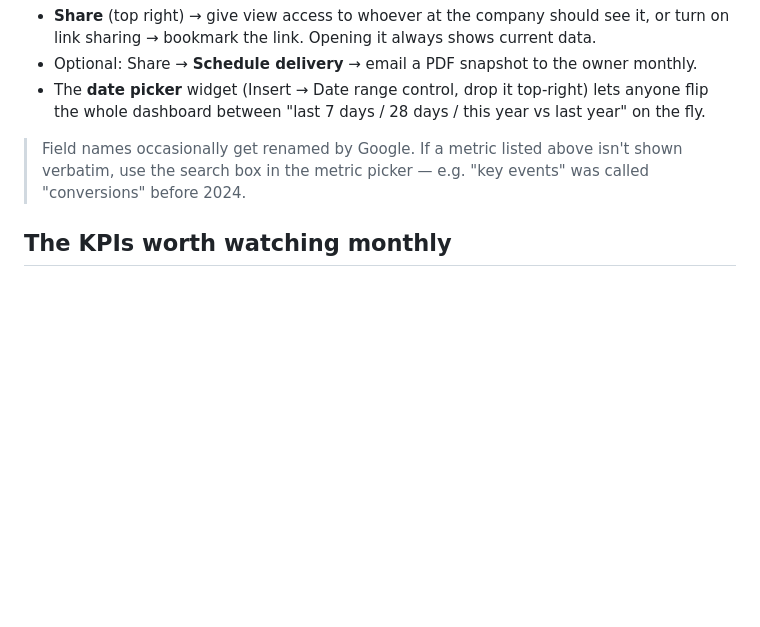
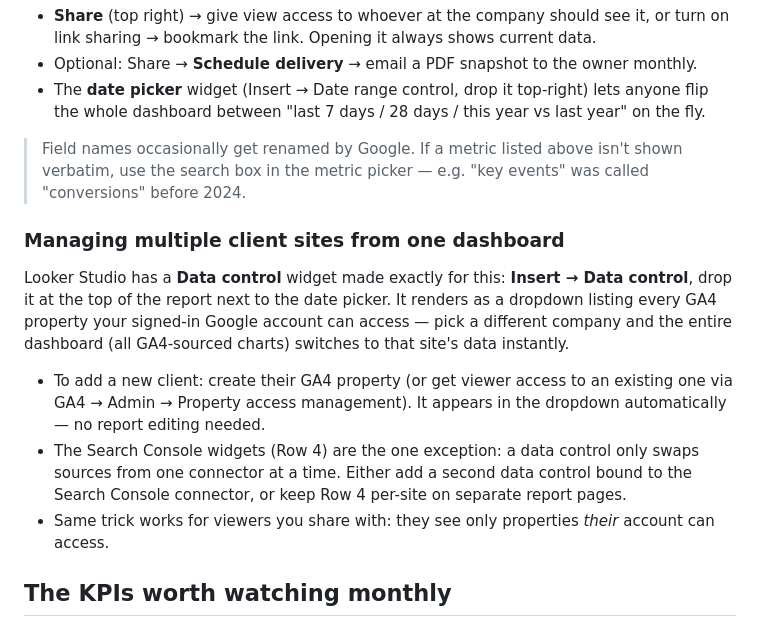
Before and after one commit to crysvarther/mphsd-website, a Markdown page: ANALYTICS.md, the part around the change. Drawn GitHub-style; blank space fills up the shorter version.

Commit message:
Document Looker Studio multi-client data control in ANALYTICS.md
Co-Authored-By: Claude Fable 5 <noreply@anthropic.com>

```diff
--- a/ANALYTICS.md
+++ b/ANALYTICS.md
@@ -127,6 +127,23 @@ case for the website — keep them top-left where the eye lands first.
 > verbatim, use the search box in the metric picker — e.g. "key events" was called
 > "conversions" before 2024.
 
+### Managing multiple client sites from one dashboard
+
+Looker Studio has a **Data control** widget made exactly for this: **Insert → Data
+control**, drop it at the top of the report next to the date picker. It renders as a
+dropdown listing every GA4 property your signed-in Google account can access — pick a
+different company and the entire dashboard (all GA4-sourced charts) switches to that
+site's data instantly.
+
+- To add a new client: create their GA4 property (or get viewer access to an existing
+  one via GA4 → Admin → Property access management). It appears in the dropdown
+  automatically — no report editing needed.
+- The Search Console widgets (Row 4) are the one exception: a data control only swaps
+  sources from one connector at a time. Either add a second data control bound to the
+  Search Console connector, or keep Row 4 per-site on separate report pages.
+- Same trick works for viewers you share with: they see only properties *their* account
+  can access.
+
 ## The KPIs worth watching monthly
 
 1. **Phone calls + form leads** (GA4 key events) — the only numbers that pay the bills
```
